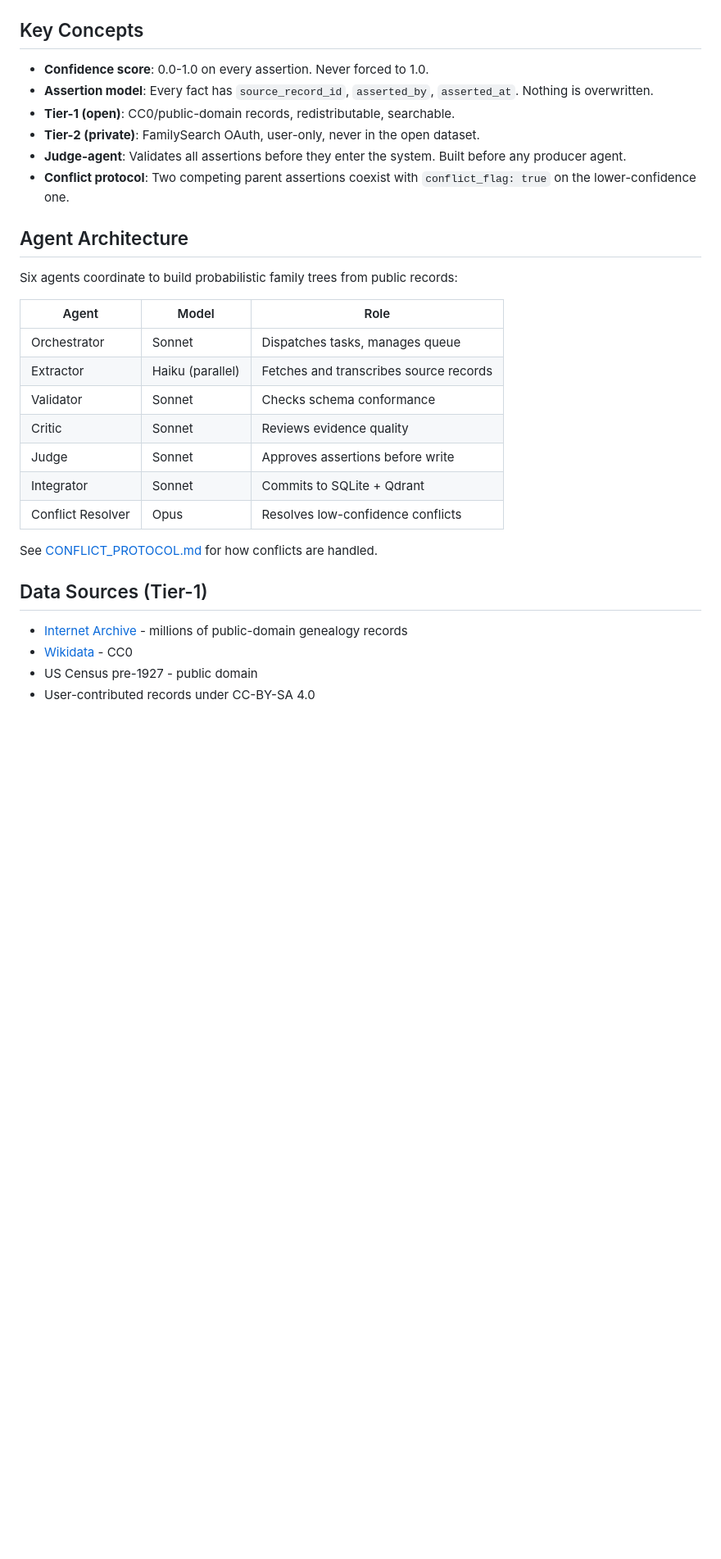
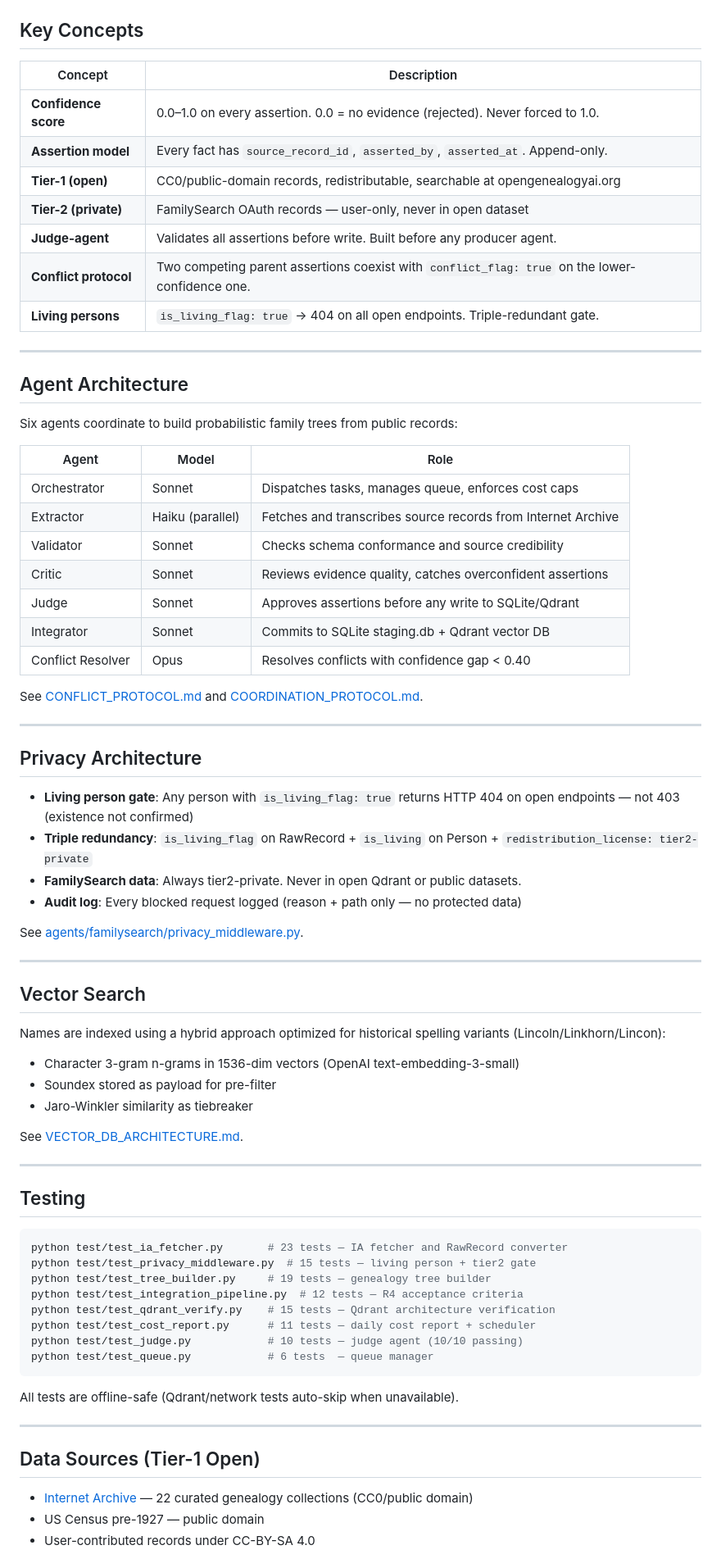
Before and after one commit to OpenGenealogyai/opengenealogyai, a Markdown page: README.md, the part around one of its changes. Shown at 82% size. Rendered like a GitHub page; blank space fills up the shorter version.

````diff
--- a/README.md
+++ b/README.md
@@ -30,12 +80,17 @@ node schemas/validators/validate-person.js path/to/your-person.json
 
 ## Key Concepts
 
-- **Confidence score**: 0.0-1.0 on every assertion. Never forced to 1.0.
-- **Assertion model**: Every fact has `source_record_id`, `asserted_by`, `asserted_at`. Nothing is overwritten.
-- **Tier-1 (open)**: CC0/public-domain records, redistributable, searchable.
-- **Tier-2 (private)**: FamilySearch OAuth, user-only, never in the open dataset.
-- **Judge-agent**: Validates all assertions before they enter the system. Built before any producer agent.
-- **Conflict protocol**: Two competing parent assertions coexist with `conflict_flag: true` on the lower-confidence one.
+| Concept | Description |
+|---------|-------------|
+| **Confidence score** | 0.0–1.0 on every assertion. 0.0 = no evidence (rejected). Never forced to 1.0. |
+| **Assertion model** | Every fact has `source_record_id`, `asserted_by`, `asserted_at`. Append-only. |
+| **Tier-1 (open)** | CC0/public-domain records, redistributable, searchable at opengenealogyai.org |
+| **Tier-2 (private)** | FamilySearch OAuth records — user-only, never in open dataset |
+| **Judge-agent** | Validates all assertions before write. Built before any producer agent. |
+| **Conflict protocol** | Two competing parent assertions coexist with `conflict_flag: true` on the lower-confidence one. |
+| **Living persons** | `is_living_flag: true` → 404 on all open endpoints. Triple-redundant gate. |
+
+---
 
 ## Agent Architecture
 
@@ -43,19 +98,59 @@ Six agents coordinate to build probabilistic family trees from public records:
 
 | Agent | Model | Role |
 |-------|-------|------|
-| Orchestrator | Sonnet | Dispatches tasks, manages queue |
-| Extractor | Haiku (parallel) | Fetches and transcribes source records |
-| Validator | Sonnet | Checks schema conformance |
-| Critic | Sonnet | Reviews evidence quality |
-| Judge | Sonnet | Approves assertions before write |
-| Integrator | Sonnet | Commits to SQLite + Qdrant |
-| Conflict Resolver | Opus | Resolves low-confidence conflicts |
+| Orchestrator | Sonnet | Dispatches tasks, manages queue, enforces cost caps |
+| Extractor | Haiku (parallel) | Fetches and transcribes source records from Internet Archive |
+| Validator | Sonnet | Checks schema conformance and source credibility |
+| Critic | Sonnet | Reviews evidence quality, catches overconfident assertions |
+| Judge | Sonnet | Approves assertions before any write to SQLite/Qdrant |
+| Integrator | Sonnet | Commits to SQLite staging.db + Qdrant vector DB |
+| Conflict Resolver | Opus | Resolves conflicts with confidence gap < 0.40 |
 
-See [CONFLICT_PROTOCOL.md](docs/CONFLICT_PROTOCOL.md) for how conflicts are handled.
+See [CONFLICT_PROTOCOL.md](docs/CONFLICT_PROTOCOL.md) and [COORDINATION_PROTOCOL.md](docs/COORDINATION_PROTOCOL.md).
 
-## Data Sources (Tier-1)
+---
 
-- [Internet Archive](https://archive.org) - millions of public-domain genealogy records
-- [Wikidata](https://wikidata.org) - CC0
-- US Census pre-1927 - public domain
+## Privacy Architecture
+
+- **Living person gate**: Any person with `is_living_flag: true` returns HTTP 404 on open endpoints — not 403 (existence not confirmed)
+- **Triple redundancy**: `is_living_flag` on RawRecord + `is_living` on Person + `redistribution_license: tier2-private`
+- **FamilySearch data**: Always tier2-private. Never in open Qdrant or public datasets.
+- **Audit log**: Every blocked request logged (reason + path only — no protected data)
+
+See [agents/familysearch/privacy_middleware.py](agents/familysearch/privacy_middleware.py).
+
+---
+
+## Vector Search
+
+Names are indexed using a hybrid approach optimized for historical spelling variants (Lincoln/Linkhorn/Lincon):
+- Character 3-gram n-grams in 1536-dim vectors (OpenAI text-embedding-3-small)
+- Soundex stored as payload for pre-filter
+- Jaro-Winkler similarity as tiebreaker
+
+See [VECTOR_DB_ARCHITECTURE.md](docs/architecture/VECTOR_DB_ARCHITECTURE.md).
+
+---
+
+## Testing
+
+```bash
+python test/test_ia_fetcher.py       # 23 tests — IA fetcher and RawRecord converter
+python test/test_privacy_middleware.py  # 15 tests — living person + tier2 gate
+python test/test_tree_builder.py     # 19 tests — genealogy tree builder
+python test/test_integration_pipeline.py  # 12 tests — R4 acceptance criteria
+python test/test_qdrant_verify.py    # 15 tests — Qdrant architecture verification
+python test/test_cost_report.py      # 11 tests — daily cost report + scheduler
+python test/test_judge.py            # 10 tests — judge agent (10/10 passing)
+python test/test_queue.py            # 6 tests  — queue manager
+```
+
+All tests are offline-safe (Qdrant/network tests auto-skip when unavailable).
+
+---
+
+## Data Sources (Tier-1 Open)
+
+- [Internet Archive](https://archive.org) — 22 curated genealogy collections (CC0/public domain)
+- US Census pre-1927 — public domain
 - User-contributed records under CC-BY-SA 4.0
````
Also changed, not shown: other parts of README.md (+84 -11 lines), docs/LAUNCH_CHECKLIST.md (added, +103 -0 lines), docs/POST_MORTEM.md (added, +142 -0 lines).
